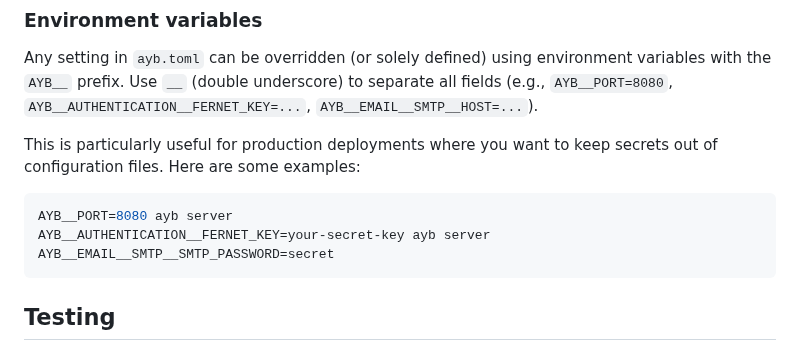
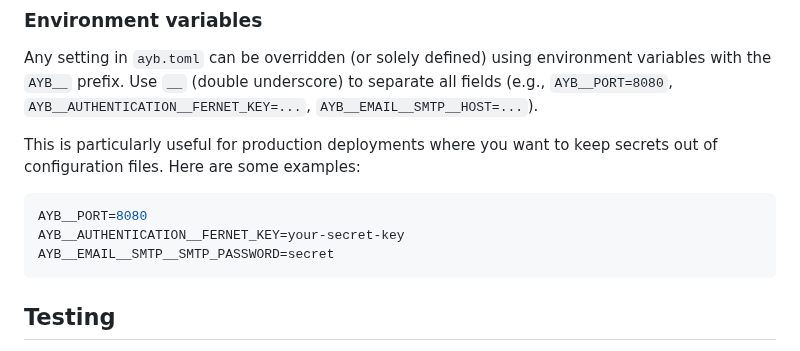
Before and after one commit to marcua/ayb, a Markdown page: README.md, the part around the change. GitHub-like rendering.

Commit message:
Remove the 'ayb server' from env var examples

````diff
--- a/README.md
+++ b/README.md
@@ -434,8 +434,8 @@ Any setting in `ayb.toml` can be overridden (or solely defined) using environmen
 This is particularly useful for production deployments where you want to keep secrets out of configuration files. Here are some examples:
 
 ```bash
-AYB__PORT=8080 ayb server
-AYB__AUTHENTICATION__FERNET_KEY=your-secret-key ayb server
+AYB__PORT=8080
+AYB__AUTHENTICATION__FERNET_KEY=your-secret-key
 AYB__EMAIL__SMTP__SMTP_PASSWORD=secret
 ```
 
````
